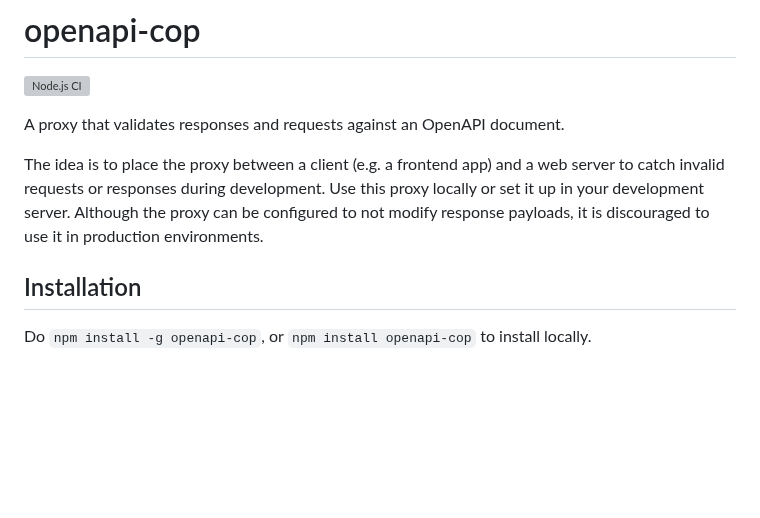
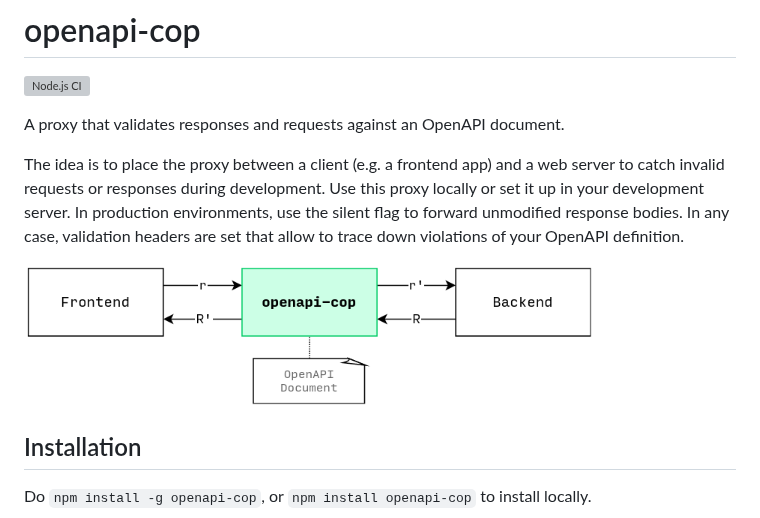
Before and after one commit to EXXETA/openapi-cop, a Markdown page: README.md, the part around the change. GitHub-like rendering; pictures changed too: openapi-cop-diagram.png (added); blank space fills up the shorter version; grey boxes are pictures that could not be loaded.

Commit message:
Add proxy diagram

```diff
--- a/README.md
+++ b/README.md
@@ -4,7 +4,9 @@
 
 A proxy that validates responses and requests against an OpenAPI document.
 
-The idea is to place the proxy between a client (e.g. a frontend app) and a web server to catch invalid requests or responses during development. Use this proxy locally or set it up in your development server. Although the proxy can be configured to not modify response payloads, it is discouraged to use it in production environments.
+The idea is to place the proxy between a client (e.g. a frontend app) and a web server to catch invalid requests or responses during development. Use this proxy locally or set it up in your development server. In production environments, use the silent flag to forward unmodified response bodies. In any case, validation headers are set that allow to trace down violations of your OpenAPI definition.
+
+<img src="https://raw.githubusercontent.com/EXXETA/openapi-cop/master/openapi-cop-diagram.png" alt="Proxy Diagram" height="144">
 
 ## Installation
 
```
